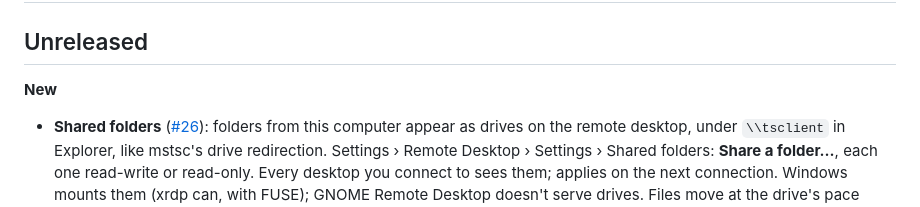
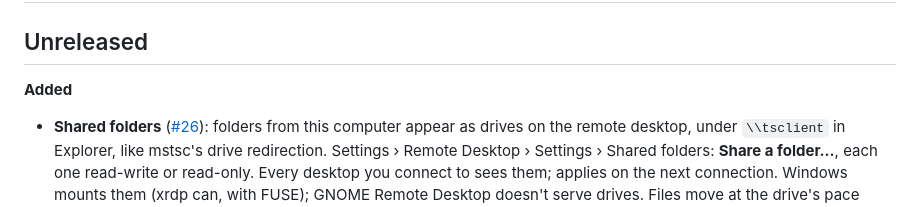
Before and after one commit to meanaverage/tabby-rdp, a Markdown page: CHANGELOG.md, the part around the change. GitHub-like rendering.

Commit message:
Changelog: the Unreleased heading as main has it

```diff
--- a/CHANGELOG.md
+++ b/CHANGELOG.md
@@ -2,7 +2,7 @@
 
 ## Unreleased
 
-**New**
+**Added**
 - **Shared folders** ([#26](https://github.com/meanaverage/tabby-rdp/issues/26)): folders from this computer appear as
   drives on the remote desktop, under `\\tsclient` in Explorer, like mstsc's drive redirection. Settings › Remote
   Desktop › Settings › Shared folders: **Share a folder…**, each one read-write or read-only. Every desktop you connect
```
